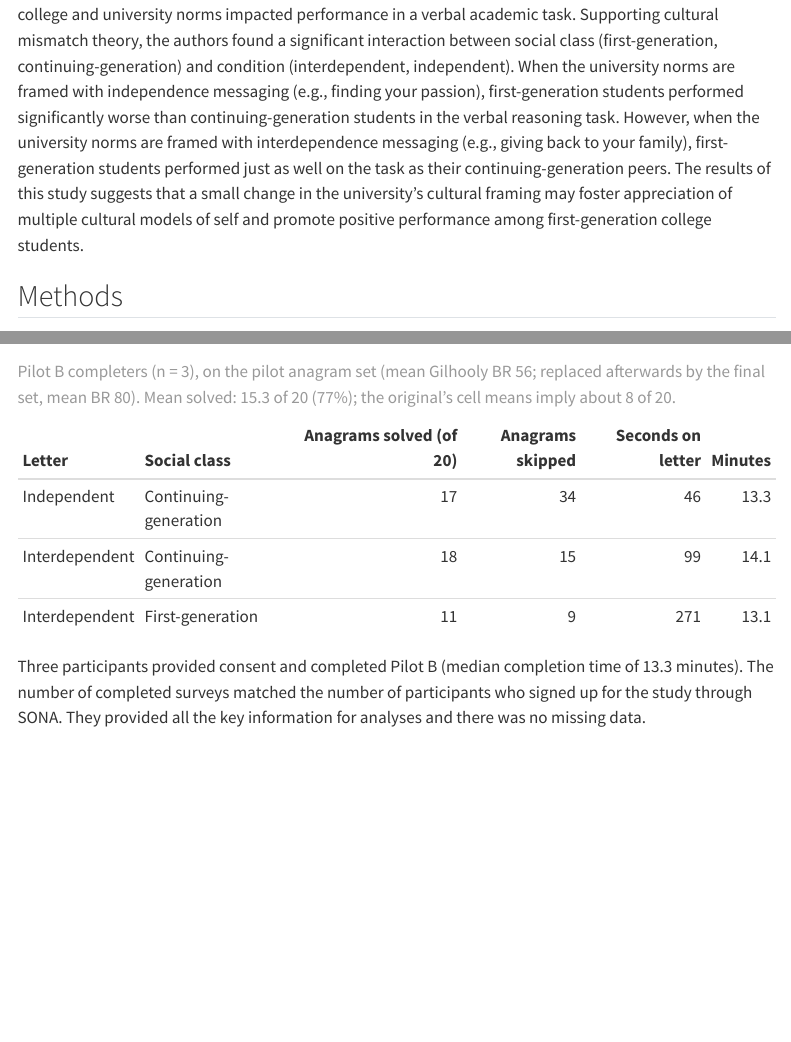
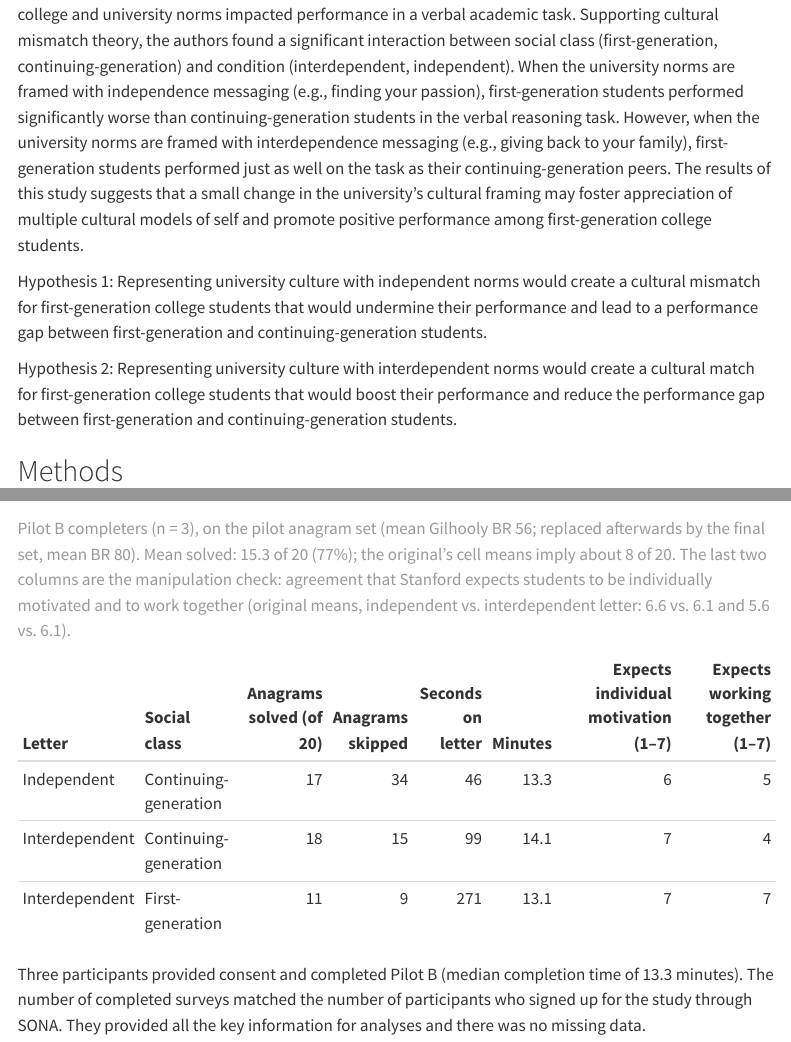
Before and after one commit to psych251/stephens2012, a Quarto document (writeup/replication-report.qmd): the page in a window 1100 px wide, from 6360 px down, and a second part further down, joined at a grey line. Rendered offline with R 4.5, knitr and Pandoc in place of Quarto, with nearby package versions; folded parts are opened; menus at the side of the page are left out.

Commit message:
Report: hypotheses in the Introduction; manipulation check ratings in the Pilot B table
Co-Authored-By: Claude Opus 5.5 <noreply@anthropic.com>

```diff
--- a/writeup/replication-report.qmd
+++ b/writeup/replication-report.qmd
@@ -436,6 +436,10 @@ The results of this study suggests that a small change in the
 university's cultural framing may foster appreciation of multiple
 cultural models of self and promote positive performance among first-generation college students.
 
+Hypothesis 1: Representing university culture with independent norms would create a cultural mismatch for first-generation college students that would undermine their performance and lead to a performance gap between first-generation and continuing-generation students.
+
+Hypothesis 2: Representing university culture with interdependent norms would create a cultural match for first-generation college students that would boost their performance and reduce the performance gap between first-generation and continuing-generation students.
+
 
 ## Methods
 
@@ -534,4 +538,10 @@ if (!is.null(pilot)) {
                map_int(pilot$passed[-1], sum))) |>
     knitr::kable(caption = sprintf("Pilot B: participants remaining after each step (steps apply in order). Median time to complete: %.1f minutes.",
                                    median(pd$minutes[done], na.rm = TRUE)))
+  # Manipulation check ratings (1-7), one row per participant.
+  mc_pilot <- pilot$trials |>
+    filter(task == "manipulation_check") |>
+    transmute(participant_id,
+              mc_ind = as.numeric(mc_individually_motivated), mc_tog = as.numeric(mc_work_together)) |>
+    distinct(participant_id, .keep_all = TRUE)
   completers_pilot <- pd[done, ] |>
@@ -541,9 +552,11 @@ if (!is.null(pilot)) {
               `Anagrams solved (of 20)` = anagrams_solved,
               `Anagrams skipped` = as.numeric(anagram_skips),
               `Seconds on letter` = round(as.numeric(letter_time_ms) / 1000),
-              Minutes = round(minutes, 1)) |>
+              Minutes = round(minutes, 1),
+              `Expects individual motivation (1–7)` = mc_ind,
+              `Expects working together (1–7)` = mc_tog) |>
     arrange(Letter, `Social class`) |>
-    knitr::kable(caption = sprintf("Pilot B completers (n = %d), on the pilot anagram set (mean Gilhooly BR 56; replaced afterwards by the final set, mean BR 80). Mean solved: %.1f of 20 (%.0f%%); the original's cell means imply about 8 of 20.",
+    knitr::kable(caption = sprintf("Pilot B completers (n = %d), on the pilot anagram set (mean Gilhooly BR 56; replaced afterwards by the final set, mean BR 80). Mean solved: %.1f of 20 (%.0f%%); the original's cell means imply about 8 of 20. The last two columns are the manipulation check: agreement that Stanford expects students to be individually motivated and to work together (original means, independent vs. interdependent letter: 6.6 vs. 6.1 and 5.6 vs. 6.1).",
                                    sum(done), mean(pd$anagrams_solved[done], na.rm = TRUE),
                                    5 * mean(pd$anagrams_solved[done], na.rm = TRUE)))
   print(funnel_pilot)
```
Also changed, not shown: writeup/replication-report.qmd (1 more changed lines).
